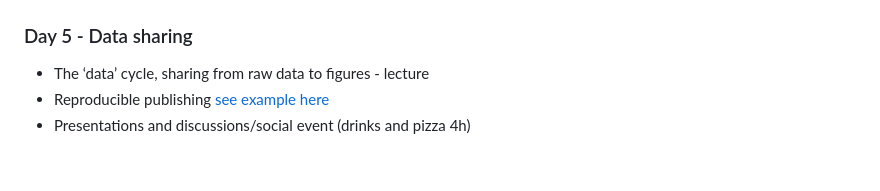
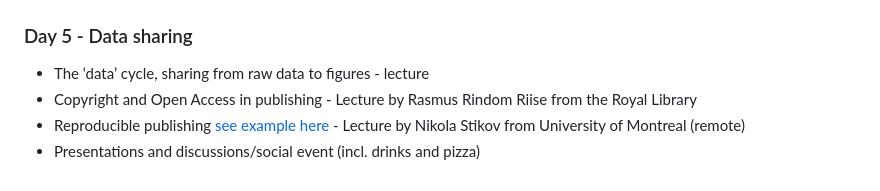
Before and after one commit to melanieganz/ReproducibleQuantitativeDataAnalysis-2025, a Markdown page: README.md, the part around the change. GitHub-like rendering.

Commit message:
Updated program for last course day as well

```diff
--- a/README.md
+++ b/README.md
@@ -60,5 +60,6 @@ Make a 10 minutes presentation summarizing all of your course works and what mea
 ### Day 5 - Data sharing
 
 - The ‘data’ cycle, sharing from raw data to figures - lecture
-- Reproducible publishing [see example here](https://preprint.neurolibre.org/10.55458/neurolibre.00014/)
-- Presentations and discussions/social event (drinks and pizza 4h)
+- Copyright and Open Access in publishing - Lecture by Rasmus Rindom Riise from the Royal Library
+- Reproducible publishing [see example here](https://preprint.neurolibre.org/10.55458/neurolibre.00014/) - Lecture by Nikola Stikov from University of Montreal (remote)
+- Presentations and discussions/social event (incl. drinks and pizza)
```
